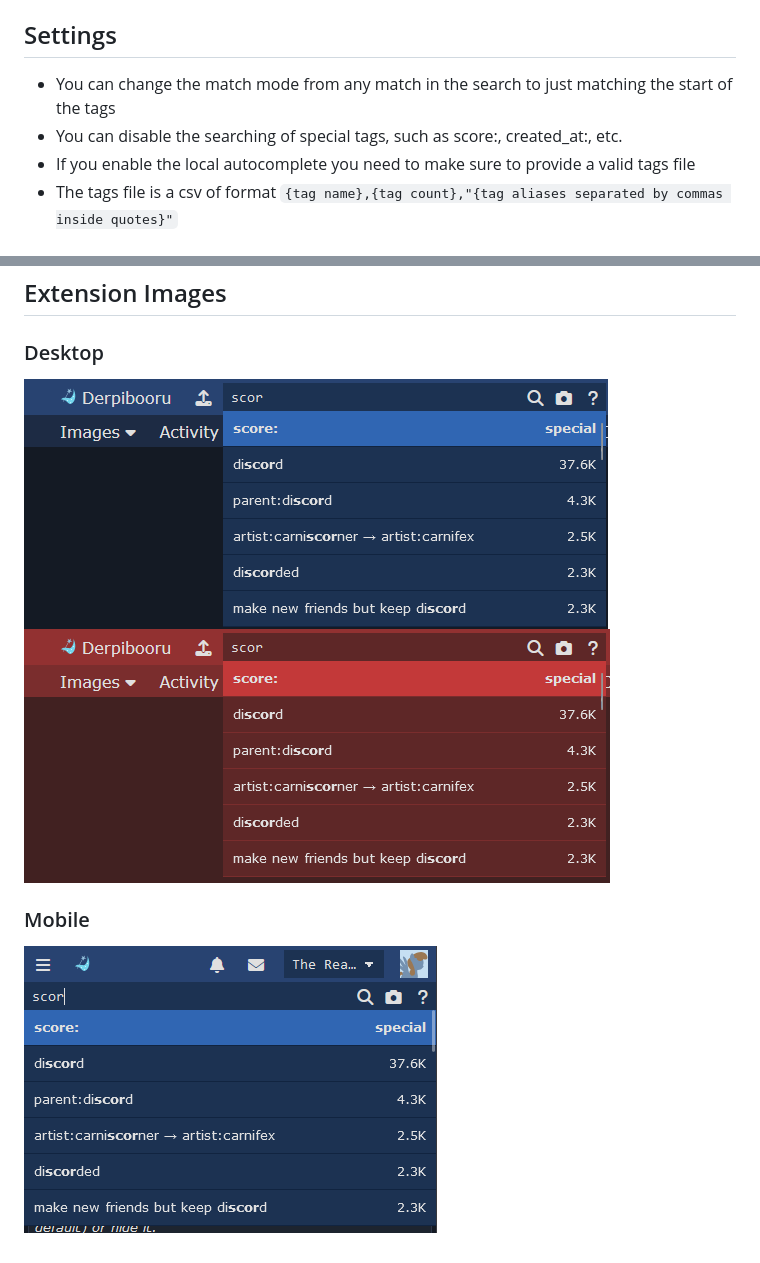
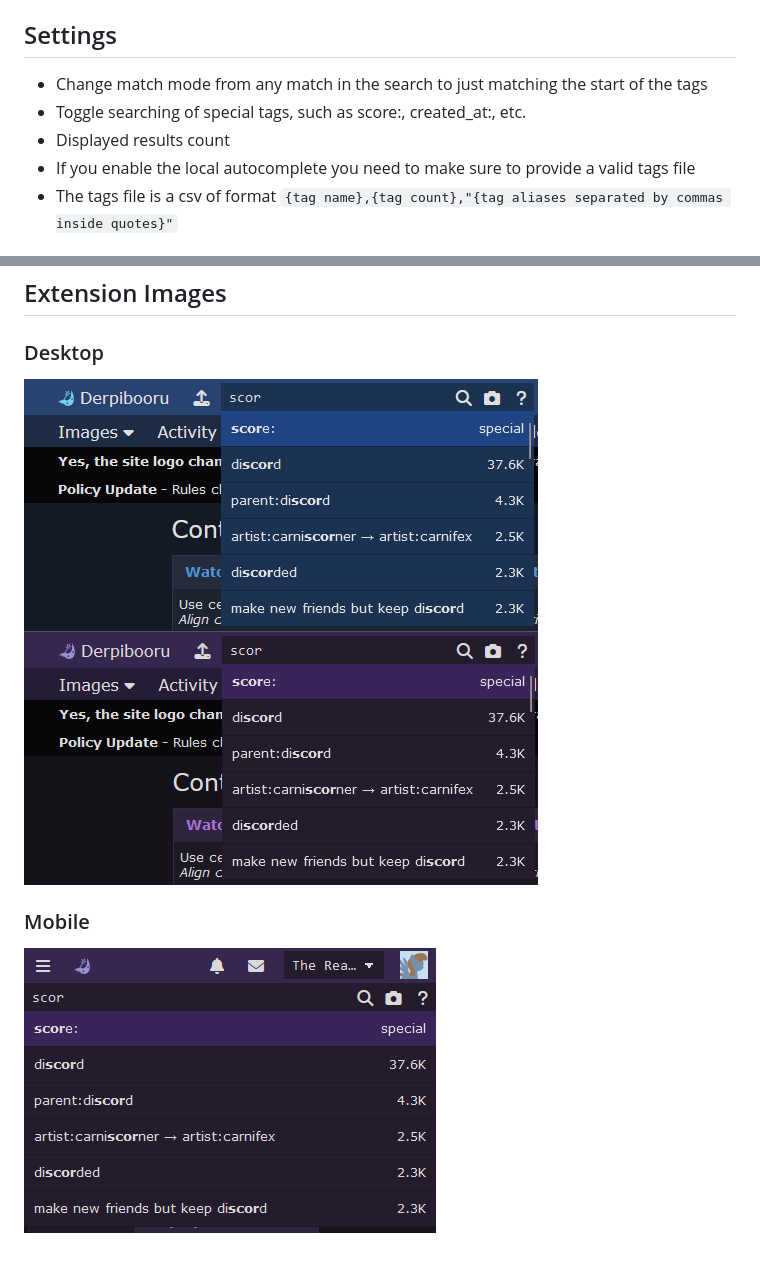
Before and after one commit to usyless/Derpibooru-Tag-Autocomplete, a Markdown page: README.md, 2 parts joined by grey strips. Drawn GitHub-style; pictures changed too: assets/desktop.png (deleted), assets/desktop_blue.png (added), assets/desktop_purple.png (added).

```diff
--- a/README.md
+++ b/README.md
@@ -9,8 +9,9 @@ Altertnative tag autocompletion for derpibooru.org, with infinite scroll, using
   - `,`, `AND`, `&&`, `OR`, `||`, `-`, `!`, `NOT`, `()`
 
 ## Settings
-- You can change the match mode from any match in the search to just matching the start of the tags
-- You can disable the searching of special tags, such as score:, created_at:, etc.
+- Change match mode from any match in the search to just matching the start of the tags
+- Toggle searching of special tags, such as score:, created_at:, etc.
+- Displayed results count
 - If you enable the local autocomplete you need to make sure to provide a valid tags file
 - The tags file is a csv of format `{tag name},{tag count},"{tag aliases separated by commas inside quotes}"`
 
@@ -26,7 +27,7 @@ Altertnative tag autocompletion for derpibooru.org, with infinite scroll, using
 
 ## Extension Images
 ### Desktop
-![Derpibooru Tag Autocomplete desktop](https://github.com/usyless/Derpibooru-Tag-Autocomplete/blob/main/assets/desktop.png?raw=true)
-![Derpibooru Tag Autocomplete desktop with red theme](https://github.com/usyless/Derpibooru-Tag-Autocomplete/blob/main/assets/desktop_red.png?raw=true)
+![Derpibooru Tag Autocomplete desktop with blue theme](https://github.com/usyless/Derpibooru-Tag-Autocomplete/blob/main/assets/desktop_blue.png?raw=true)
+![Derpibooru Tag Autocomplete desktop with purple theme](https://github.com/usyless/Derpibooru-Tag-Autocomplete/blob/main/assets/desktop_purple.png?raw=true)
 ### Mobile
-![Derpibooru Tag Autocomplete mobile](https://github.com/usyless/Derpibooru-Tag-Autocomplete/blob/main/assets/mobile.png?raw=true)
+![Derpibooru Tag Autocomplete mobile with purple theme](https://github.com/usyless/Derpibooru-Tag-Autocomplete/blob/main/assets/mobile_purple.png?raw=true)
```
